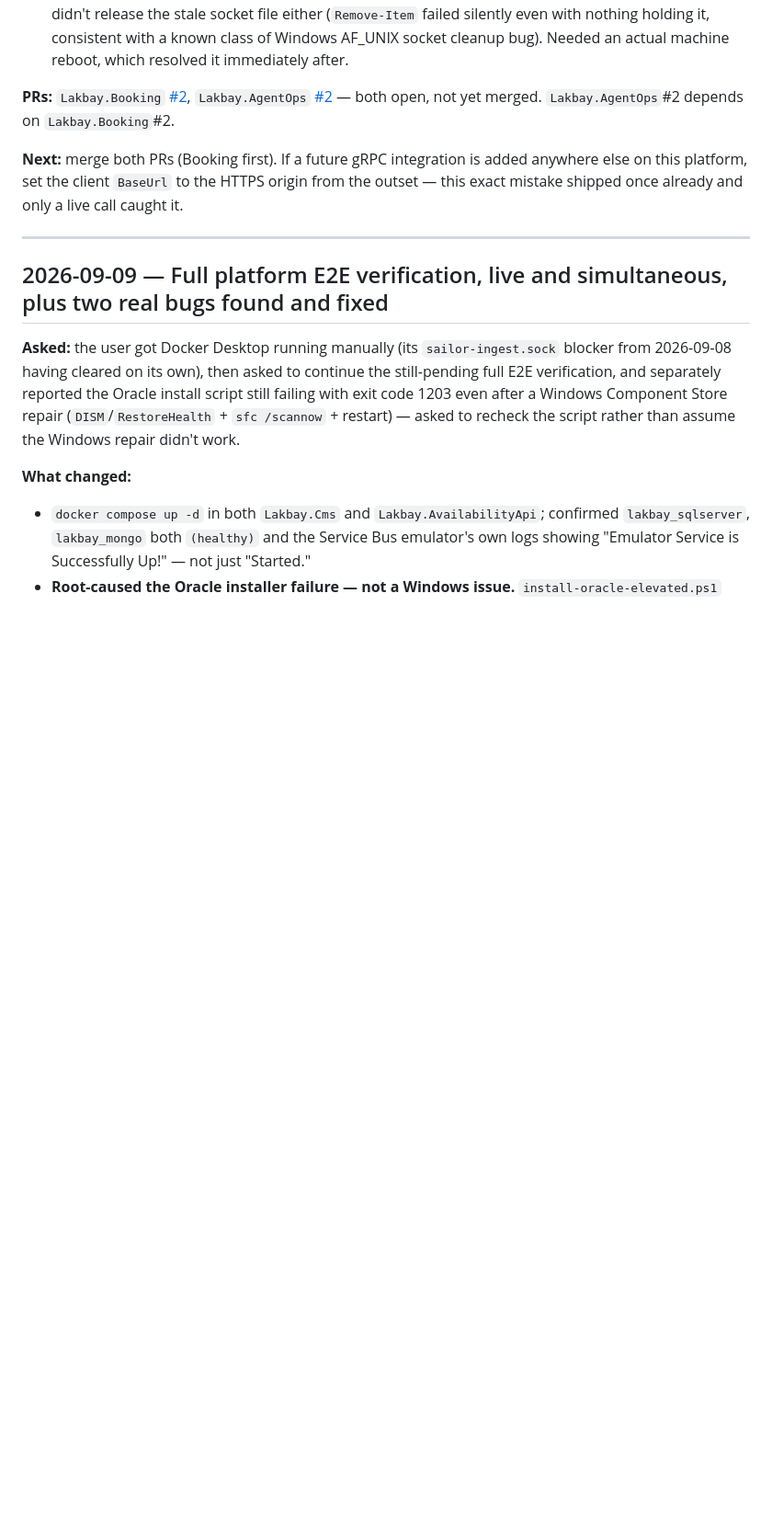
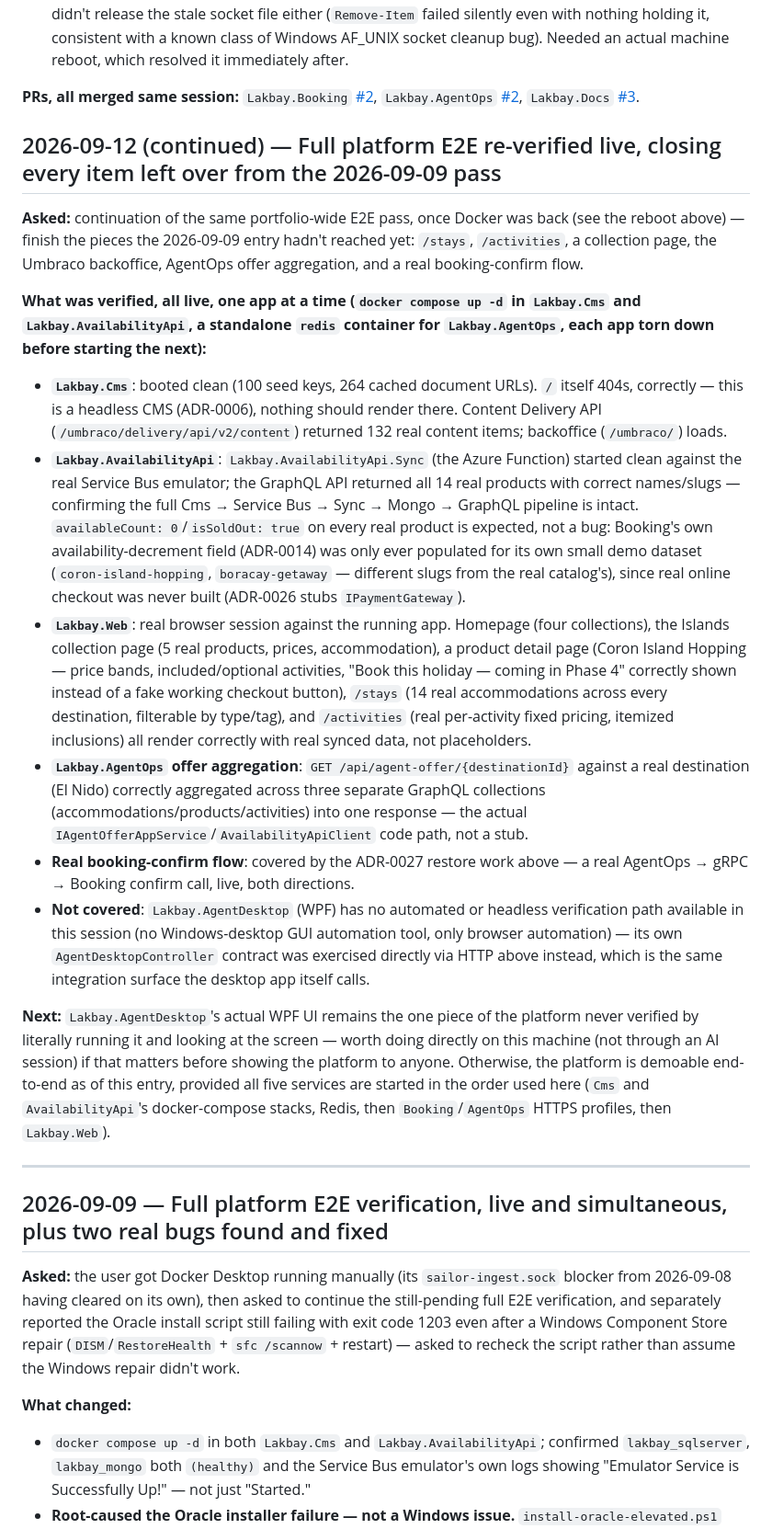
Before and after one commit to randolfsegubre/Lakbay.Docs, a Markdown page: docs/05_DEVLOG.md, the part around the change. Shown at 92% size. GitHub-like rendering; blank space fills up the shorter version.

Commit message:
Document the full-platform E2E re-verification (2026-09-12)
Closes out every item the 2026-09-09 pass hadn't reached: /stays,
/activities, a collection page, the Umbraco backoffice, AgentOps offer
aggregation, and a real booking-confirm flow (covered by the ADR-0027
restore). Only Lakbay.AgentDesktop's actual WPF UI remains unverified in
this session, for lack of a Windows-desktop GUI automation tool.

Co-Authored-By: Claude Sonnet 5 <noreply@anthropic.com>

```diff
--- a/docs/05_DEVLOG.md
+++ b/docs/05_DEVLOG.md
@@ -61,14 +61,61 @@ before acting, then restored it.
   class of Windows AF_UNIX socket cleanup bug). Needed an actual machine
   reboot, which resolved it immediately after.
 
-**PRs:** `Lakbay.Booking` [#2](https://github.com/randolfsegubre/Lakbay.Booking/pull/2),
-`Lakbay.AgentOps` [#2](https://github.com/randolfsegubre/Lakbay.AgentOps/pull/2)
-— both open, not yet merged. `Lakbay.AgentOps`#2 depends on `Lakbay.Booking`#2.
-
-**Next:** merge both PRs (Booking first). If a future gRPC integration is
-added anywhere else on this platform, set the client `BaseUrl` to the
-HTTPS origin from the outset — this exact mistake shipped once already and
-only a live call caught it.
+**PRs, all merged same session:** `Lakbay.Booking` [#2](https://github.com/randolfsegubre/Lakbay.Booking/pull/2),
+`Lakbay.AgentOps` [#2](https://github.com/randolfsegubre/Lakbay.AgentOps/pull/2),
+`Lakbay.Docs` [#3](https://github.com/randolfsegubre/Lakbay.Docs/pull/3).
+
+## 2026-09-12 (continued) — Full platform E2E re-verified live, closing every item left over from the 2026-09-09 pass
+
+**Asked:** continuation of the same portfolio-wide E2E pass, once Docker was
+back (see the reboot above) — finish the pieces the 2026-09-09 entry hadn't
+reached yet: `/stays`, `/activities`, a collection page, the Umbraco
+backoffice, AgentOps offer aggregation, and a real booking-confirm flow.
+
+**What was verified, all live, one app at a time (`docker compose up -d` in
+`Lakbay.Cms` and `Lakbay.AvailabilityApi`, a standalone `redis` container for
+`Lakbay.AgentOps`, each app torn down before starting the next):**
+- **`Lakbay.Cms`**: booted clean (100 seed keys, 264 cached document URLs).
+  `/` itself 404s, correctly — this is a headless CMS (ADR-0006), nothing
+  should render there. Content Delivery API (`/umbraco/delivery/api/v2/content`)
+  returned 132 real content items; backoffice (`/umbraco/`) loads.
+- **`Lakbay.AvailabilityApi`**: `Lakbay.AvailabilityApi.Sync` (the Azure
+  Function) started clean against the real Service Bus emulator; the GraphQL
+  API returned all 14 real products with correct names/slugs — confirming
+  the full Cms → Service Bus → Sync → Mongo → GraphQL pipeline is intact.
+  `availableCount: 0`/`isSoldOut: true` on every real product is expected,
+  not a bug: Booking's own availability-decrement field (ADR-0014) was only
+  ever populated for its own small demo dataset (`coron-island-hopping`,
+  `boracay-getaway` — different slugs from the real catalog's), since real
+  online checkout was never built (ADR-0026 stubs `IPaymentGateway`).
+- **`Lakbay.Web`**: real browser session against the running app. Homepage
+  (four collections), the Islands collection page (5 real products, prices,
+  accommodation), a product detail page (Coron Island Hopping — price bands,
+  included/optional activities, "Book this holiday — coming in Phase 4"
+  correctly shown instead of a fake working checkout button), `/stays` (14
+  real accommodations across every destination, filterable by type/tag), and
+  `/activities` (real per-activity fixed pricing, itemized inclusions) all
+  render correctly with real synced data, not placeholders.
+- **`Lakbay.AgentOps` offer aggregation**: `GET /api/agent-offer/{destinationId}`
+  against a real destination (El Nido) correctly aggregated across three
+  separate GraphQL collections (accommodations/products/activities) into one
+  response — the actual `IAgentOfferAppService`/`AvailabilityApiClient` code
+  path, not a stub.
+- **Real booking-confirm flow**: covered by the ADR-0027 restore work above —
+  a real AgentOps → gRPC → Booking confirm call, live, both directions.
+- **Not covered**: `Lakbay.AgentDesktop` (WPF) has no automated or headless
+  verification path available in this session (no Windows-desktop GUI
+  automation tool, only browser automation) — its own `AgentDesktopController`
+  contract was exercised directly via HTTP above instead, which is the same
+  integration surface the desktop app itself calls.
+
+**Next:** `Lakbay.AgentDesktop`'s actual WPF UI remains the one piece of the
+platform never verified by literally running it and looking at the screen —
+worth doing directly on this machine (not through an AI session) if that
+matters before showing the platform to anyone. Otherwise, the platform is
+demoable end-to-end as of this entry, provided all five services are started
+in the order used here (`Cms` and `AvailabilityApi`'s docker-compose stacks,
+Redis, then `Booking`/`AgentOps` HTTPS profiles, then `Lakbay.Web`).
 
 ---
 
```
